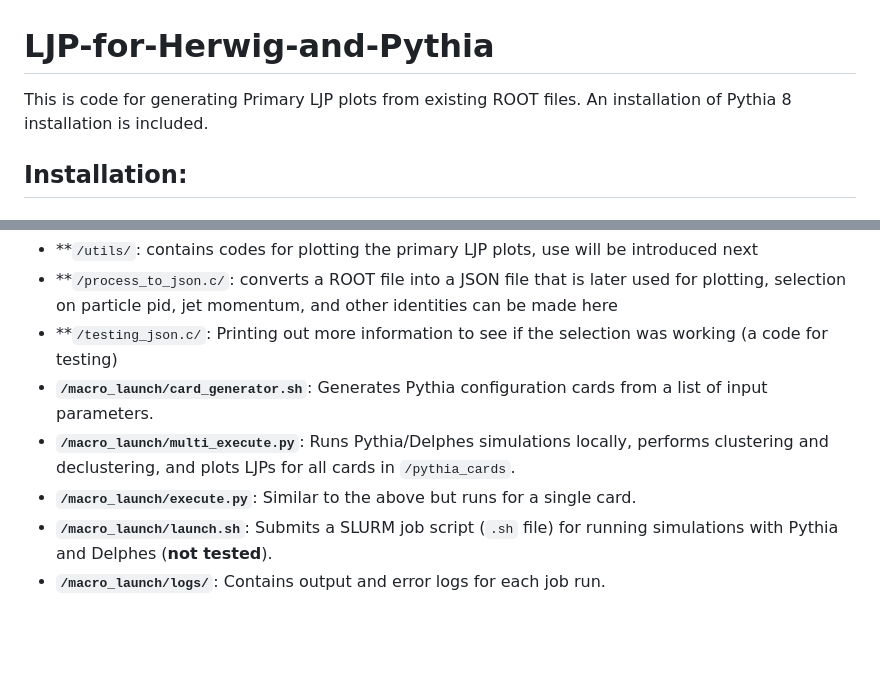
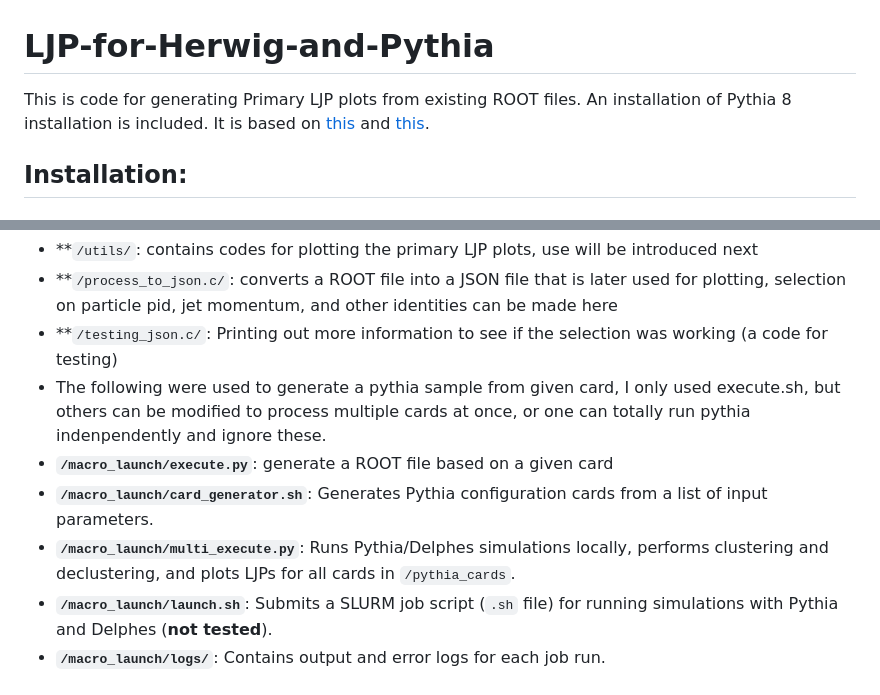
Before and after one commit to kanehuang233/LJP-for-Herwig-and-Pythia, a Markdown page: README.md, 2 parts joined by grey strips. Drawn GitHub-style; blank space fills up the shorter version.

```diff
--- a/README.md
+++ b/README.md
@@ -1,5 +1,5 @@
 # LJP-for-Herwig-and-Pythia
-This is code for generating Primary LJP plots from existing ROOT files. An installation of Pythia 8 installation is included.
+This is code for generating Primary LJP plots from existing ROOT files. An installation of Pythia 8 installation is included. It is based on [this](https://github.com/cesarecazzaniga/LJP) and [this](https://github.com/Kla1m/SVJ-explore-parameters).
 ## Installation:
 ### Delphes and Pythia8
 
@@ -64,8 +64,9 @@ make HAS_PYTHIA8=true
 - **`/utils/`: contains codes for plotting the primary LJP plots, use will be introduced next
 - **`/process_to_json.c/`: converts a ROOT file into a JSON file that is later used for plotting, selection on particle pid, jet momentum, and other identities can be made here
 - **`/testing_json.c/`: Printing out more information to see if the selection was working (a code for testing)
+- The following were used to generate a pythia sample from given card, I only used execute.sh, but others can be modified to process multiple cards at once, or one can totally run pythia indenpendently and ignore these.
+- **`/macro_launch/execute.py`**: generate a ROOT file based on a given card
 - **`/macro_launch/card_generator.sh`**: Generates Pythia configuration cards from a list of input parameters.
 - **`/macro_launch/multi_execute.py`**: Runs Pythia/Delphes simulations locally, performs clustering and declustering, and plots LJPs for all cards in `/pythia_cards`.
-- **`/macro_launch/execute.py`**: Similar to the above but runs for a single card.
 - **`/macro_launch/launch.sh`**: Submits a SLURM job script (`.sh` file) for running simulations with Pythia and Delphes (**not tested**).
 - **`/macro_launch/logs/`**: Contains output and error logs for each job run.
```
